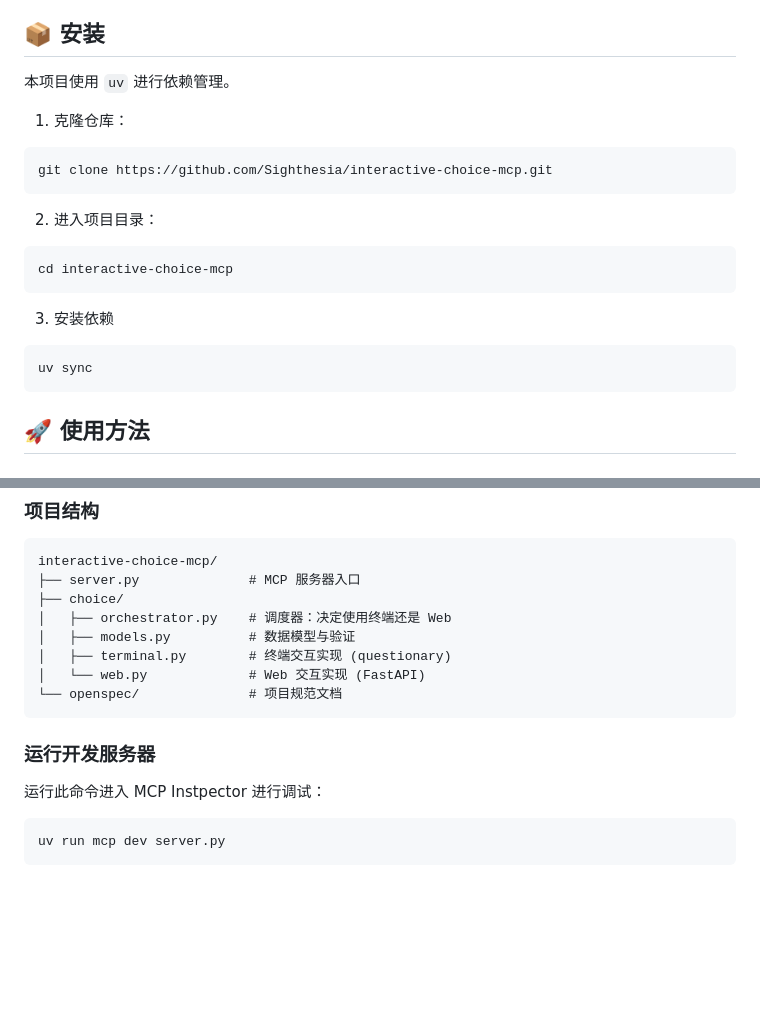
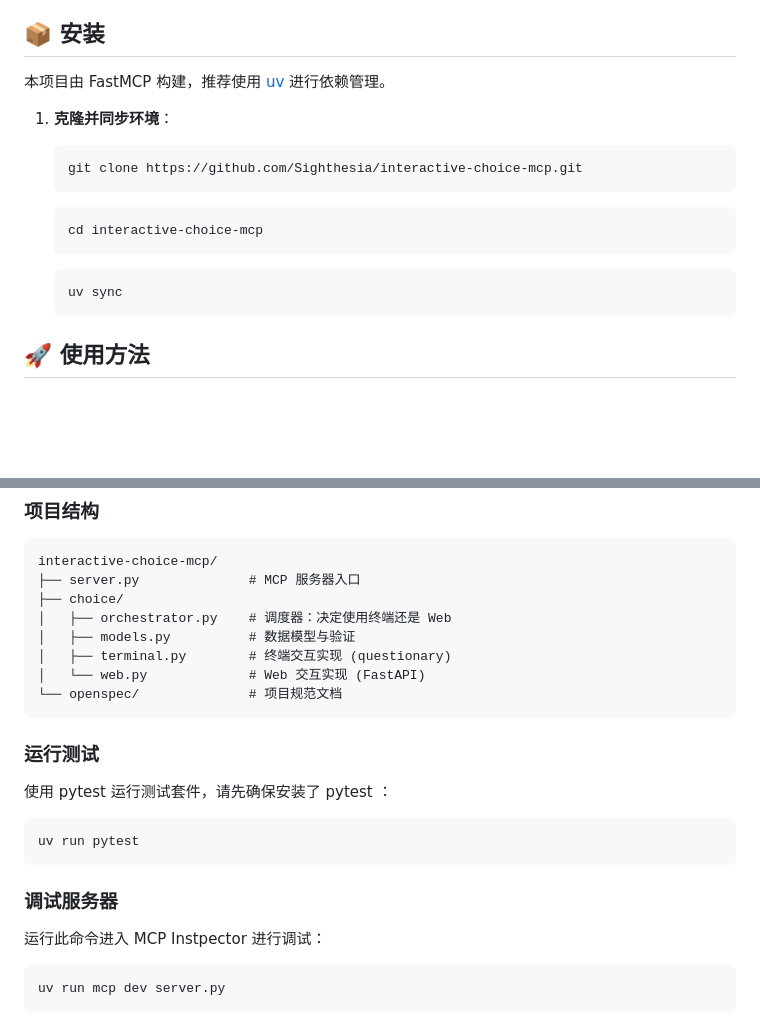
Before and after one commit to Sighthesia/interactive-choice-mcp, a Markdown page: README.md, 2 parts joined by grey strips. GitHub-like rendering; blank space fills up the shorter version.

````diff
--- a/README.md
+++ b/README.md
@@ -21,24 +21,21 @@
 
 ## 📦 安装
 
-本项目使用 `uv` 进行依赖管理。
+本项目由 FastMCP 构建，推荐使用 [uv](https://github.com/astral-sh/uv) 进行依赖管理。
 
-1. 克隆仓库：
+1. **克隆并同步环境**：
+   ```bash
+   git clone https://github.com/Sighthesia/interactive-choice-mcp.git
+   ```
 
-```bash
-git clone https://github.com/Sighthesia/interactive-choice-mcp.git
-```
-2. 进入项目目录：
+    ```bash
+   cd interactive-choice-mcp
+   ```
 
-```bash
-cd interactive-choice-mcp
-```
+   ```bash
+   uv sync
+   ```
 
-3. 安装依赖
-
-```bash
-uv sync
-```
 
 ## 🚀 使用方法
 
@@ -93,8 +90,14 @@ interactive-choice-mcp/
 │   └── web.py             # Web 交互实现 (FastAPI)
 └── openspec/              # 项目规范文档
 ```
+### 运行测试
+使用 pytest 运行测试套件，请先确保安装了 pytest ：
 
-### 运行开发服务器
+```bash
+uv run pytest
+```
+
+### 调试服务器
 
 运行此命令进入 MCP Instpector 进行调试：
 
````
